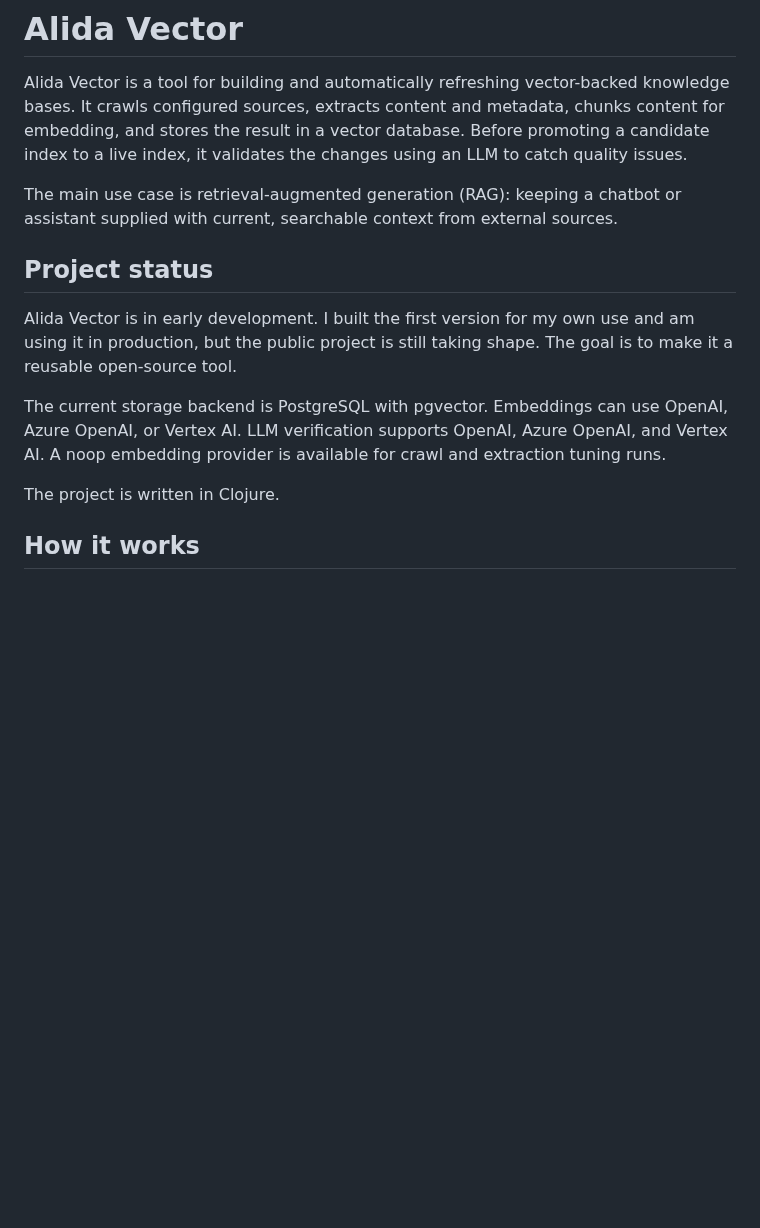
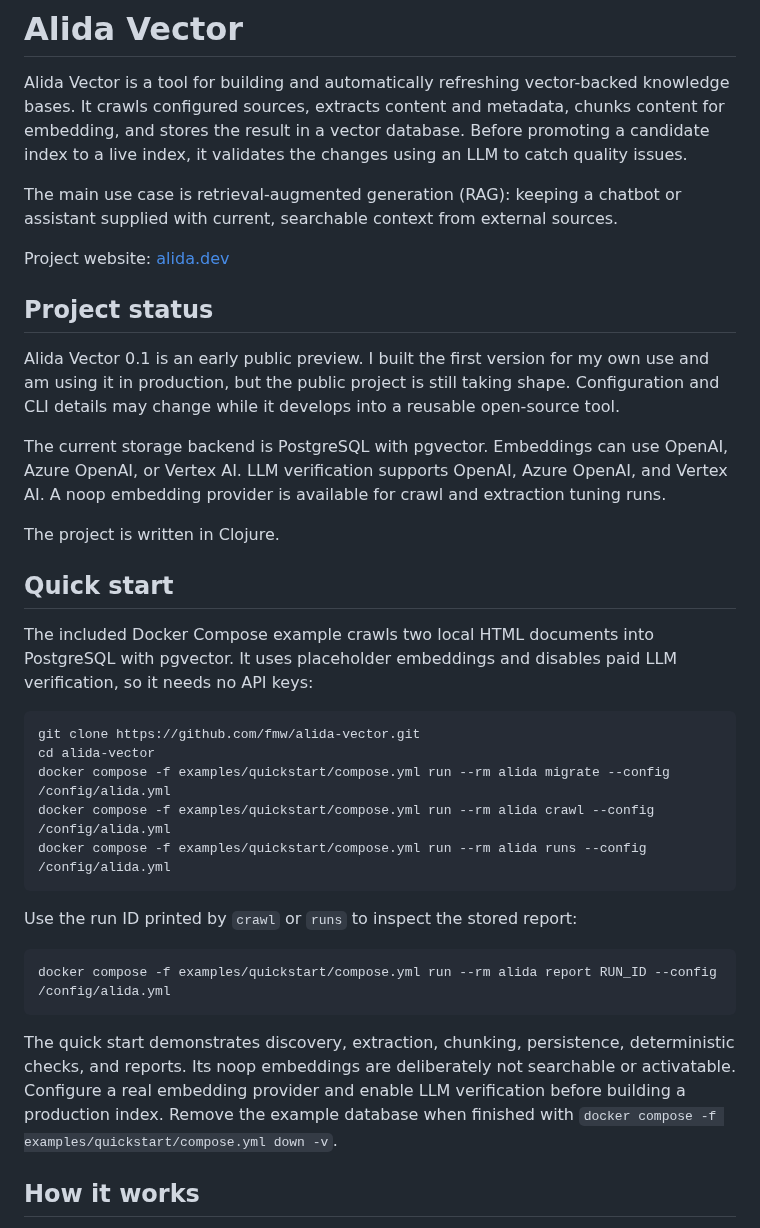
Before and after one commit to fmw/alida-vector, a Markdown page: README.md, the part around one of its changes. Drawn GitHub-style; blank space fills up the shorter version.

Commit message:
Prepare v0.1.0 public preview

````diff
--- a/README.md
+++ b/README.md
@@ -4,13 +4,41 @@ Alida Vector is a tool for building and automatically refreshing vector-backed k
 
 The main use case is retrieval-augmented generation (RAG): keeping a chatbot or assistant supplied with current, searchable context from external sources.
 
+Project website: [alida.dev](https://alida.dev/)
+
 ## Project status
 
-Alida Vector is in early development. I built the first version for my own use and am using it in production, but the public project is still taking shape. The goal is to make it a reusable open-source tool.
+Alida Vector 0.1 is an early public preview. I built the first version for my own use and am using it in production, but the public project is still taking shape. Configuration and CLI details may change while it develops into a reusable open-source tool.
 
 The current storage backend is PostgreSQL with pgvector. Embeddings can use OpenAI, Azure OpenAI, or Vertex AI. LLM verification supports OpenAI, Azure OpenAI, and Vertex AI. A noop embedding provider is available for crawl and extraction tuning runs.
 
 The project is written in Clojure.
+
+## Quick start
+
+The included Docker Compose example crawls two local HTML documents into
+PostgreSQL with pgvector. It uses placeholder embeddings and disables paid LLM
+verification, so it needs no API keys:
+
+```bash
+git clone https://github.com/fmw/alida-vector.git
+cd alida-vector
+docker compose -f examples/quickstart/compose.yml run --rm alida migrate --config /config/alida.yml
+docker compose -f examples/quickstart/compose.yml run --rm alida crawl --config /config/alida.yml
+docker compose -f examples/quickstart/compose.yml run --rm alida runs --config /config/alida.yml
+```
+
+Use the run ID printed by `crawl` or `runs` to inspect the stored report:
+
+```bash
+docker compose -f examples/quickstart/compose.yml run --rm alida report RUN_ID --config /config/alida.yml
+```
+
+The quick start demonstrates discovery, extraction, chunking, persistence,
+deterministic checks, and reports. Its noop embeddings are deliberately not
+searchable or activatable. Configure a real embedding provider and enable LLM
+verification before building a production index. Remove the example database
+when finished with `docker compose -f examples/quickstart/compose.yml down -v`.
 
 ## How it works
 
````
Also changed, not shown: other parts of README.md (+5 -0 lines), CHANGELOG.md (added, +17 -0 lines), docs/assets/candidate-validation.png (added), docs/assets/social-preview.png (added), 6 other files.
